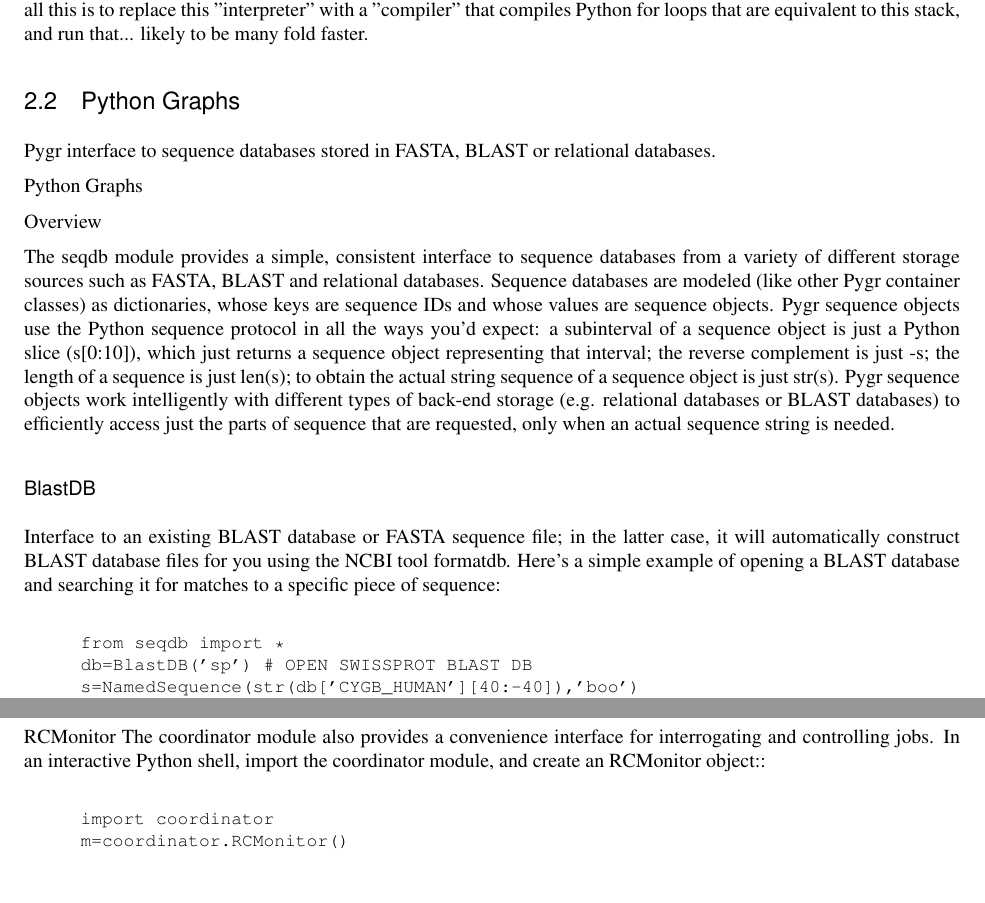
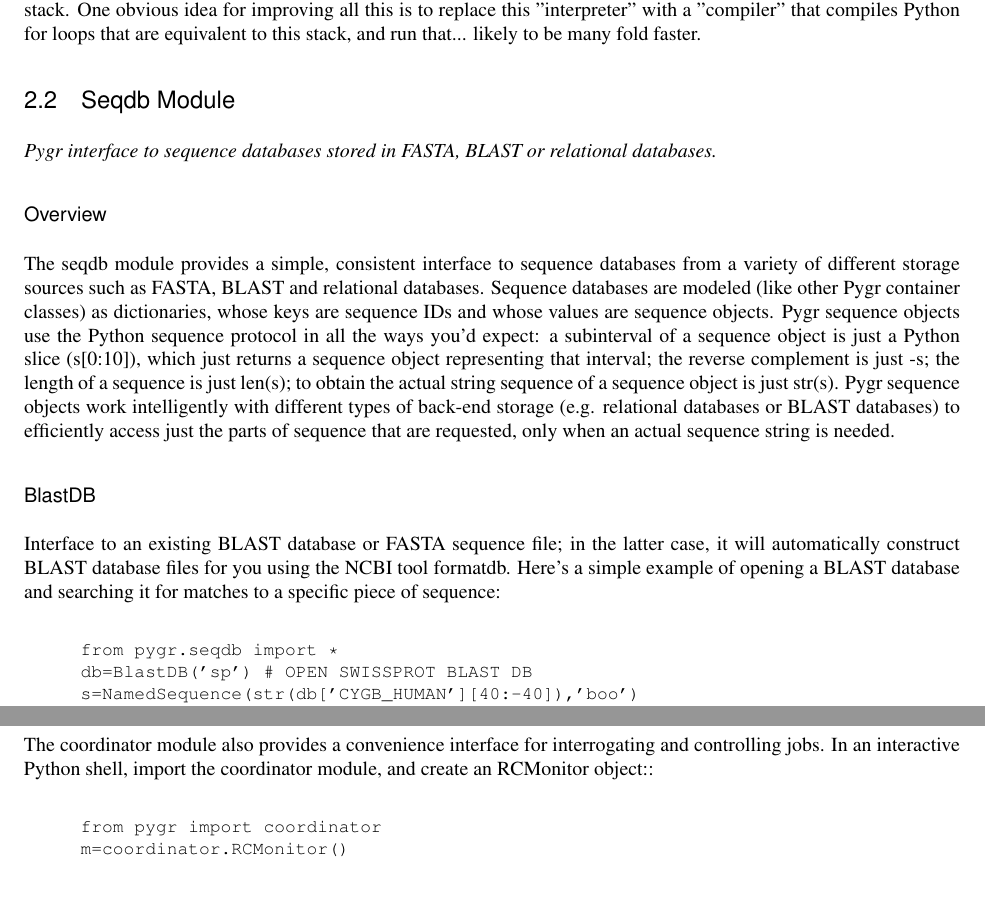
Before and after one commit to cjlee112/pygr, a LaTeX document (doc/pygr/pygr.tex): two parts of pages 17 and 24 of 25 before the commit and two parts of pages 17 and 24 of 26 after it, joined at a grey line, cut so that both start at the same text. Compiled offline with pdfLaTeX; a LaTeX package or settings file that is missing is left out.

Commit message:
fixed some formating problems in the docs

```diff
--- a/doc/pygr/pygr.tex
+++ b/doc/pygr/pygr.tex
@@ -178,7 +169,7 @@ Sequences and alignments also can be modeled as graph structures in Pygr, provid
 Pygr tries to provide a very "Pythonic" model for sequences.  This python interpreter session illustrates some simple features:
 
 \begin{verbatim}
->>> from seqdb import *
+>>> from pygr.seqdb import *
 >>> s=NamedSequence('attatatgccactat','bobo') #create a sequence named bobo
 >>> s # interpreter will print repr(s)
 bobo[0:15]
@@ -215,7 +206,7 @@ Here's an example of working with sequences from a relational database:
 ]+'/.my.cnf')
 >>> t=SQLTable('genomic_cluster_JUN03',rdb.cursor()) #interface to a table of
  sequences
->>> from seqdb import *   # pygr module for working with sequences from databases
+>>> from pygr.seqdb import *   # pygr module for working with sequences from databases
 >>> t.objclass(DNASQLSequence) #use this class as "row objects"
 >>> s2=t['Hs.1162'] # get a specific sequence object by ID
 >>> str(s2[1000:1050]) # this will only get 50 nt of the genomic sequence from
@@ -229,7 +220,7 @@ server and user authentication information directly from the standard ~/.my.cnf
 Here's an example of working with sequences from a BLAST database:
 
 \begin{verbatim}
->>> from seqdb import *
+>>> from pygr.seqdb import *
 >>> db=BlastDB('sp') # open BLAST database associated with FASTA file 'sp'
 >>> s=db['CYGB_HUMAN'][90:150] # get a sequence by ID, and take a slice
 >>> str(s)
@@ -334,7 +325,7 @@ Storing Alignments in a Relational Database
 Pygr makes it easy to store alignments persistently in a relational database.  To illustrate, here we run BLAST to generate an alignment of one sequence to manyother sequences, and store it to a MySQL table test.alignment:
 
 \begin{verbatim}
-from seqdb import *
+from pygr.seqdb import *
 db=BlastDB('sp') # open BLAST database associated with FASTA file 'sp'
 m=db.blast(db['CYGB_HUMAN']) # get alignment to all BLAST hits in db
 import MySQLdb # import the MySQL adapter
@@ -402,7 +393,7 @@ We can now make use of the stored alignment in Pygr just as if it were a normal
 
 \begin{verbatim}
 import MySQLdb
-from seqdb import *
+from pygr.seqdb import *
 cursor=MySQLdb.Connection(db='test',read_default_file=os.environ['HOME']+'/.my.cnf').cursor()
 t=SQLTableMultiNoCache('test.alignment',cursor)
 t._distinct_key='src_id' # use this column as the ID field to search
@@ -431,3 +421,4 @@ import coordinator     # this provides parallelization support
+from pygr import coordinator     # this provides parallelization support
 
 def map_clusters(server,genome_rsrc='hg17',dbname='HUMAN_SPLICE_03',
                  result_table='GENOME_ALIGNMENT.hg17_cluster_JUN03_all',
@@ -764,14 +761,13 @@ What is GraphQuery actually doing?
 A GraphQuery is basically an iterator that returns all possible mappings of the query graph onto the datagraph that match all of the nodes and edges of the query graph onto nodes and edges of the data graph.  As an iterator, it does not instantiate a list of the matches, but simply returns the matches one by one.  The current design is very simple.  The GraphQuery constructor builds an "iterator stack" of GraphQueryIterators, each representing one node in the query graph; they are enumerated in order by a breadth-first-search of the query graph.  The GraphQuery iterator processes the stack of GraphQueryIterators: any match simply pushes the stack to the next level; any match at the deepest level of the stack is a complete match (yield the queryMatch mapping); the end of any GraphQueryIterator simply pops the stack.  One obvious idea for improving all this is to replace this "interpreter" with a "compiler" that compiles Python for loops that are equivalent to this stack, and run that... likely to be many fold faster.
 
 
-\subsection{Python Graphs}
-\label{python-graphs}
+\subsection{Seqdb Module}
+\label{seqdb}
 
-Pygr interface to sequence databases stored in FASTA, BLAST or relational databases.
+{\em Pygr interface to sequence databases stored in FASTA, BLAST or relational databases.}
 
-Python Graphs
 
-Overview
+\subsubsection{Overview}
 
 The seqdb module provides a simple, consistent interface to sequence databases from a variety of different storage sources such as FASTA, BLAST and relational databases.  Sequence databases are modeled (like other Pygr container classes) as dictionaries, whose keys are sequence IDs and whose values are sequence objects.  Pygr sequence objects use the Python sequence protocol in all the ways you'd expect: a subinterval of a sequence object is just a Python slice (s[0:10]), which just returns a sequence object representing that interval; the reverse complement is just -s; the length of a sequence is just len(s); to obtain the actual string sequence of a sequence object is just str(s).  Pygr sequence objects work intelligently with different types of back-end storage (e.g. relational databases or BLAST databases) to efficiently access just the parts of sequence that are requested, only when an actual sequence string is needed.
 
@@ -779,7 +775,7 @@ The seqdb module provides a simple, consistent interface to sequence databases f
 Interface to an existing BLAST database or FASTA sequence file; in the latter case, it will automatically construct BLAST database files for you using the NCBI tool formatdb. Here's a simple example of opening a BLAST database and searching it for matches to a specific piece of sequence:
 
 \begin{verbatim}
-from seqdb import *
+from pygr.seqdb import *
 db=BlastDB('sp') # OPEN SWISSPROT BLAST DB
 s=NamedSequence(str(db['CYGB_HUMAN'][40:-40]),'boo')
 m=db.blast(s) # DO BLAST SEARCH
@@ -940,3 +935,4 @@ import coordinator
+from pygr import coordinator
 
 def map_clusters(server,genome_rsrc='hg17',dbname='HUMAN_SPLICE_03',
                  result_table='GENOME_ALIGNMENT.hg17_cluster_JUN03_all',
@@ -1087,11 +1086,12 @@ errlog: logfile path for saving all output to.  Defaults to NAME.log, where NAME
 
 \end{itemize}
 
-RCMonitor
+\subsubsection{RCMonitor}
+
 The coordinator module also provides a convenience interface for interrogating and controlling jobs.  In an interactive Python shell, import the coordinator module, and create an RCMonitor object::
 
 \begin{verbatim}
-import coordinator
+from pygr import coordinator
 m=coordinator.RCMonitor()
 \end{verbatim}
 
```
Also changed, not shown: doc/pygr/pygr.tex (46 more changed lines).
